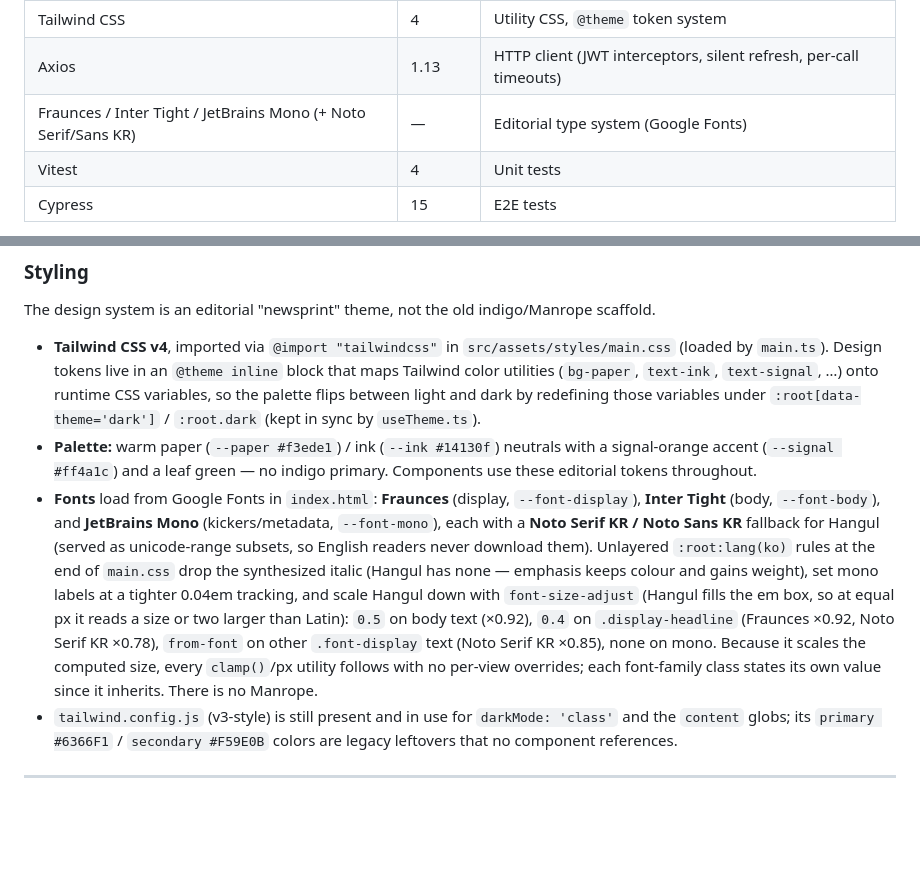
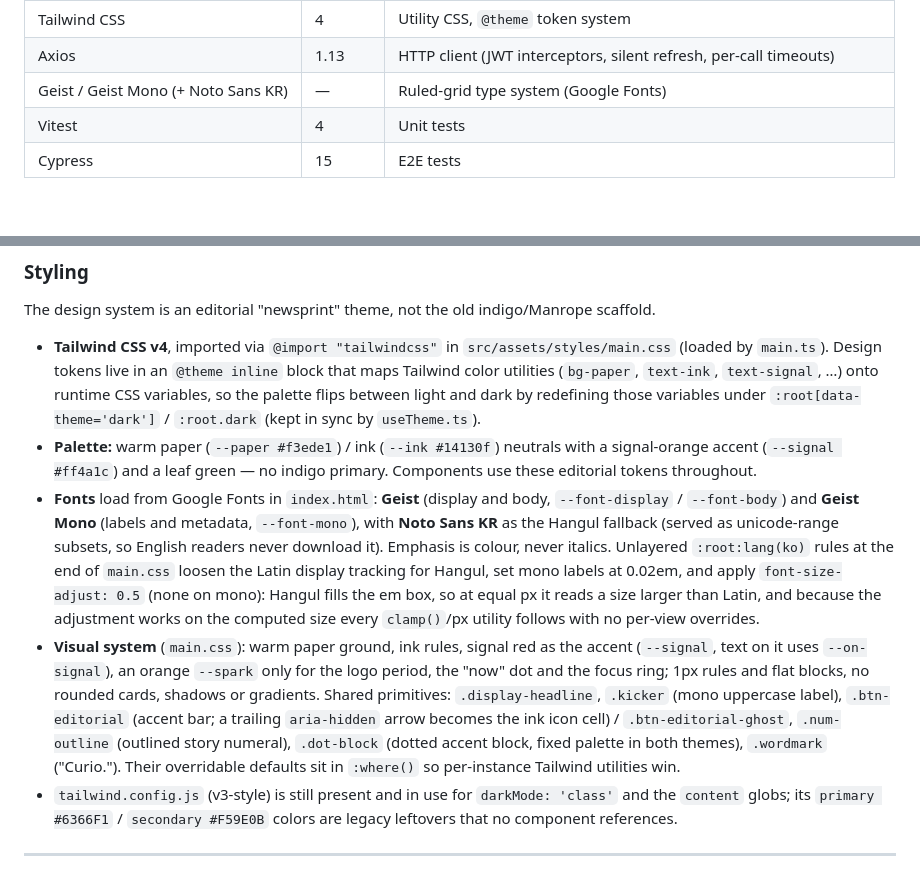
Before and after one commit to smyeong123/curio, a Markdown page: docs/CODEBASE.md, 2 parts joined by grey strips. Rendered like a GitHub page; blank space fills up the shorter version.

Commit message:
docs: update the type and visual-system notes

```diff
--- a/docs/CODEBASE.md
+++ b/docs/CODEBASE.md
@@ -35,7 +35,7 @@ Curio is an AI-powered personalized news service. Each day it fetches news artic
 | vue-i18n | 11 | Bilingual UI (English / Korean), JSON catalogs per feature namespace |
 | Tailwind CSS | 4 | Utility CSS, `@theme` token system |
 | Axios | 1.13 | HTTP client (JWT interceptors, silent refresh, per-call timeouts) |
-| Fraunces / Inter Tight / JetBrains Mono (+ Noto Serif/Sans KR) | — | Editorial type system (Google Fonts) |
+| Geist / Geist Mono (+ Noto Sans KR) | — | Ruled-grid type system (Google Fonts) |
 | Vitest | 4 | Unit tests |
 | Cypress | 15 | E2E tests |
 
@@ -866,7 +866,8 @@ The design system is an editorial "newsprint" theme, not the old indigo/Manrope
 
 - **Tailwind CSS v4**, imported via `@import "tailwindcss"` in `src/assets/styles/main.css` (loaded by `main.ts`). Design tokens live in an `@theme inline` block that maps Tailwind color utilities (`bg-paper`, `text-ink`, `text-signal`, …) onto runtime CSS variables, so the palette flips between light and dark by redefining those variables under `:root[data-theme='dark']` / `:root.dark` (kept in sync by `useTheme.ts`).
 - **Palette:** warm paper (`--paper #f3ede1`) / ink (`--ink #14130f`) neutrals with a signal-orange accent (`--signal #ff4a1c`) and a leaf green — no indigo primary. Components use these editorial tokens throughout.
-- **Fonts** load from Google Fonts in `index.html`: **Fraunces** (display, `--font-display`), **Inter Tight** (body, `--font-body`), and **JetBrains Mono** (kickers/metadata, `--font-mono`), each with a **Noto Serif KR / Noto Sans KR** fallback for Hangul (served as unicode-range subsets, so English readers never download them). Unlayered `:root:lang(ko)` rules at the end of `main.css` drop the synthesized italic (Hangul has none — emphasis keeps colour and gains weight), set mono labels at a tighter 0.04em tracking, and scale Hangul down with `font-size-adjust` (Hangul fills the em box, so at equal px it reads a size or two larger than Latin): `0.5` on body text (×0.92), `0.4` on `.display-headline` (Fraunces ×0.92, Noto Serif KR ×0.78), `from-font` on other `.font-display` text (Noto Serif KR ×0.85), none on mono. Because it scales the computed size, every `clamp()`/px utility follows with no per-view overrides; each font-family class states its own value since it inherits. There is no Manrope.
+- **Fonts** load from Google Fonts in `index.html`: **Geist** (display and body, `--font-display` / `--font-body`) and **Geist Mono** (labels and metadata, `--font-mono`), with **Noto Sans KR** as the Hangul fallback (served as unicode-range subsets, so English readers never download it). Emphasis is colour, never italics. Unlayered `:root:lang(ko)` rules at the end of `main.css` loosen the Latin display tracking for Hangul, set mono labels at 0.02em, and apply `font-size-adjust: 0.5` (none on mono): Hangul fills the em box, so at equal px it reads a size larger than Latin, and because the adjustment works on the computed size every `clamp()`/px utility follows with no per-view overrides.
+- **Visual system** (`main.css`): warm paper ground, ink rules, signal red as the accent (`--signal`, text on it uses `--on-signal`), an orange `--spark` only for the logo period, the "now" dot and the focus ring; 1px rules and flat blocks, no rounded cards, shadows or gradients. Shared primitives: `.display-headline`, `.kicker` (mono uppercase label), `.btn-editorial` (accent bar; a trailing `aria-hidden` arrow becomes the ink icon cell) / `.btn-editorial-ghost`, `.num-outline` (outlined story numeral), `.dot-block` (dotted accent block, fixed palette in both themes), `.wordmark` ("Curio."). Their overridable defaults sit in `:where()` so per-instance Tailwind utilities win.
 - `tailwind.config.js` (v3-style) is still present and in use for `darkMode: 'class'` and the `content` globs; its `primary #6366F1` / `secondary #F59E0B` colors are legacy leftovers that no component references.
 
 ---
```
